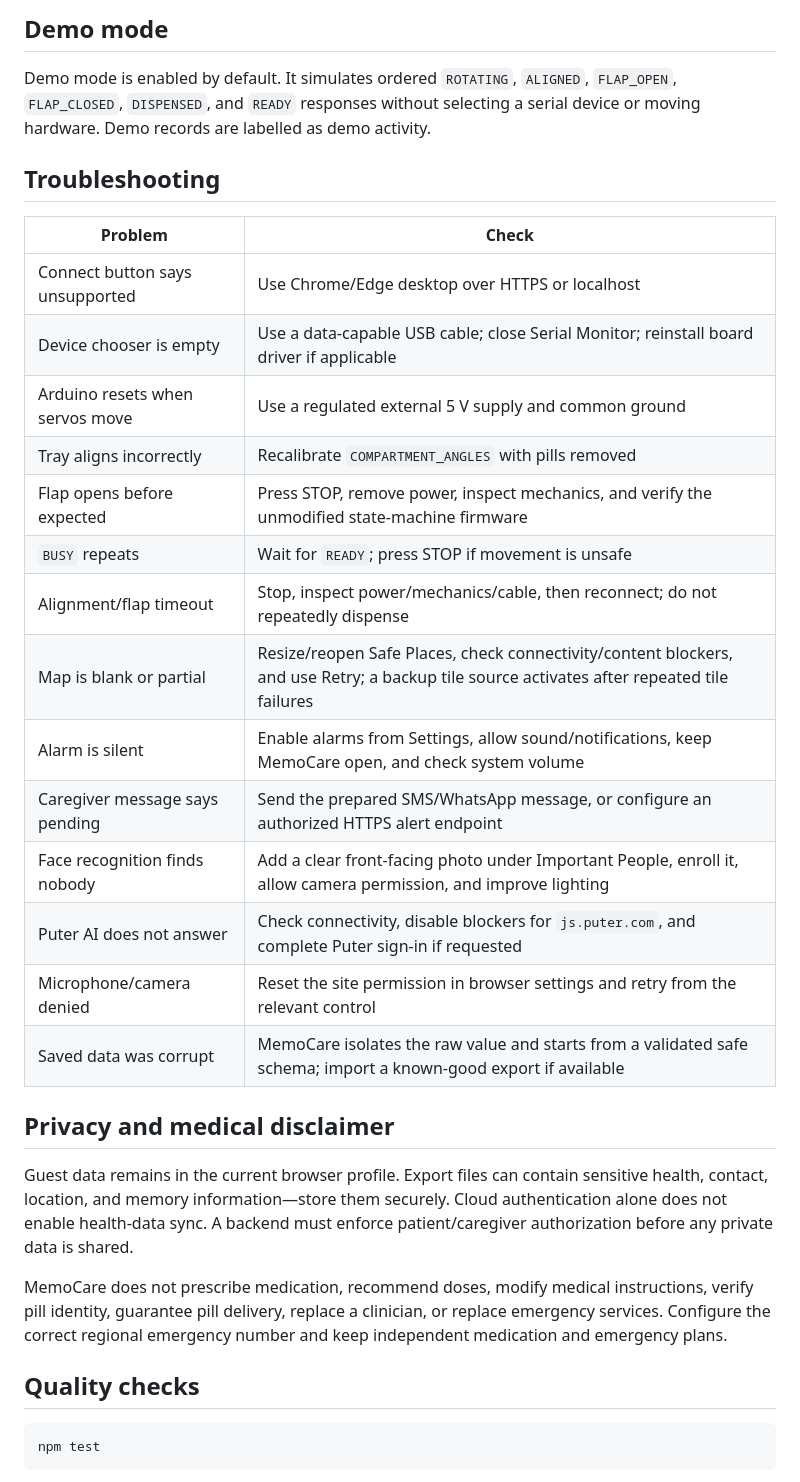
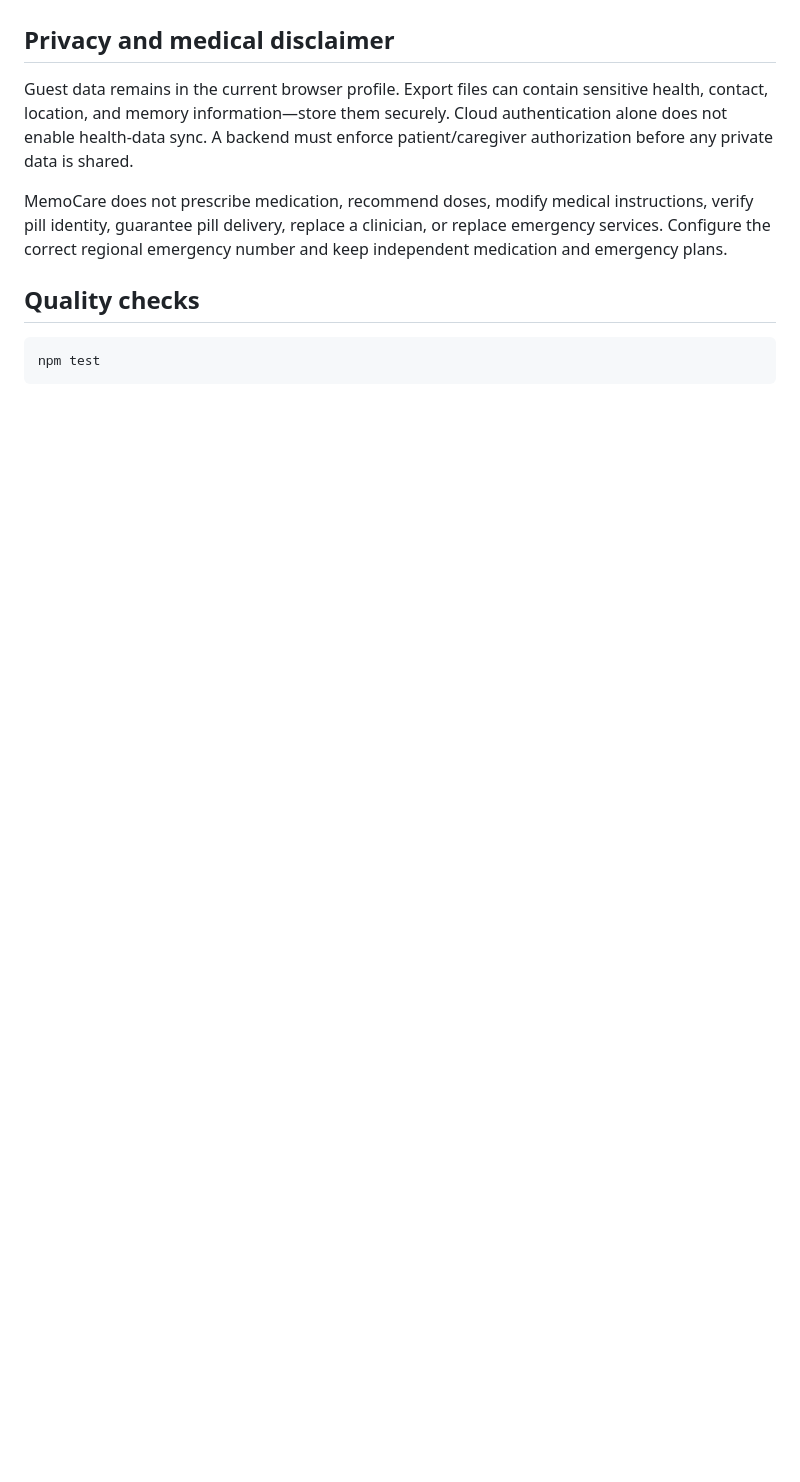
Before and after one commit to Atharv-1709/memocare-new, a Markdown page: README.md, the part around one of its changes. Rendered like a GitHub page; blank space fills up the shorter version.

```diff
--- a/README.md
+++ b/README.md
@@ -217,26 +137,3 @@ Stop immediately if a servo chatters, stalls, gets hot, or drives against a hard
-## Demo mode
-
-Demo mode is enabled by default. It simulates ordered `ROTATING`, `ALIGNED`, `FLAP_OPEN`, `FLAP_CLOSED`, `DISPENSED`, and `READY` responses without selecting a serial device or moving hardware. Demo records are labelled as demo activity.
-
-## Troubleshooting
-
-| Problem | Check |
-|---|---|
-| Connect button says unsupported | Use Chrome/Edge desktop over HTTPS or localhost |
-| Device chooser is empty | Use a data-capable USB cable; close Serial Monitor; reinstall board driver if applicable |
-| Arduino resets when servos move | Use a regulated external 5 V supply and common ground |
-| Tray aligns incorrectly | Recalibrate `COMPARTMENT_ANGLES` with pills removed |
-| Flap opens before expected | Press STOP, remove power, inspect mechanics, and verify the unmodified state-machine firmware |
-| `BUSY` repeats | Wait for `READY`; press STOP if movement is unsafe |
-| Alignment/flap timeout | Stop, inspect power/mechanics/cable, then reconnect; do not repeatedly dispense |
-| Map is blank or partial | Resize/reopen Safe Places, check connectivity/content blockers, and use Retry; a backup tile source activates after repeated tile failures |
-| Alarm is silent | Enable alarms from Settings, allow sound/notifications, keep MemoCare open, and check system volume |
-| Caregiver message says pending | Send the prepared SMS/WhatsApp message, or configure an authorized HTTPS alert endpoint |
-| Face recognition finds nobody | Add a clear front-facing photo under Important People, enroll it, allow camera permission, and improve lighting |
-| Puter AI does not answer | Check connectivity, disable blockers for `js.puter.com`, and complete Puter sign-in if requested |
-| Microphone/camera denied | Reset the site permission in browser settings and retry from the relevant control |
-| Saved data was corrupt | MemoCare isolates the raw value and starts from a validated safe schema; import a known-good export if available |
-
 ## Privacy and medical disclaimer
 
 Guest data remains in the current browser profile. Export files can contain sensitive health, contact, location, and memory information—store them securely. Cloud authentication alone does not enable health-data sync. A backend must enforce patient/caregiver authorization before any private data is shared.
```
Also changed, not shown: other parts of README.md (+0 -80 lines).
